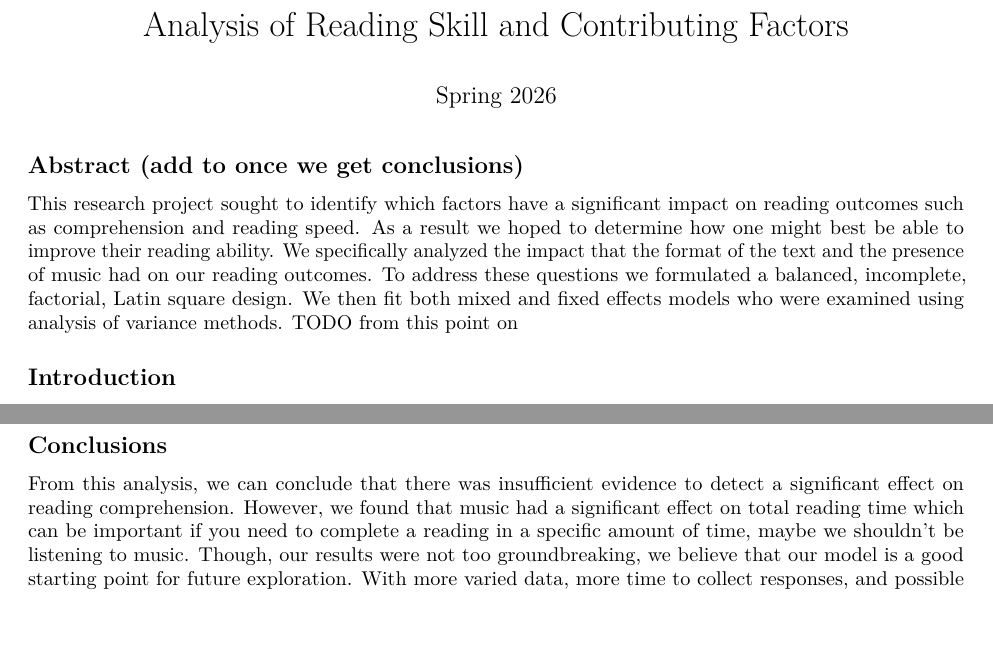
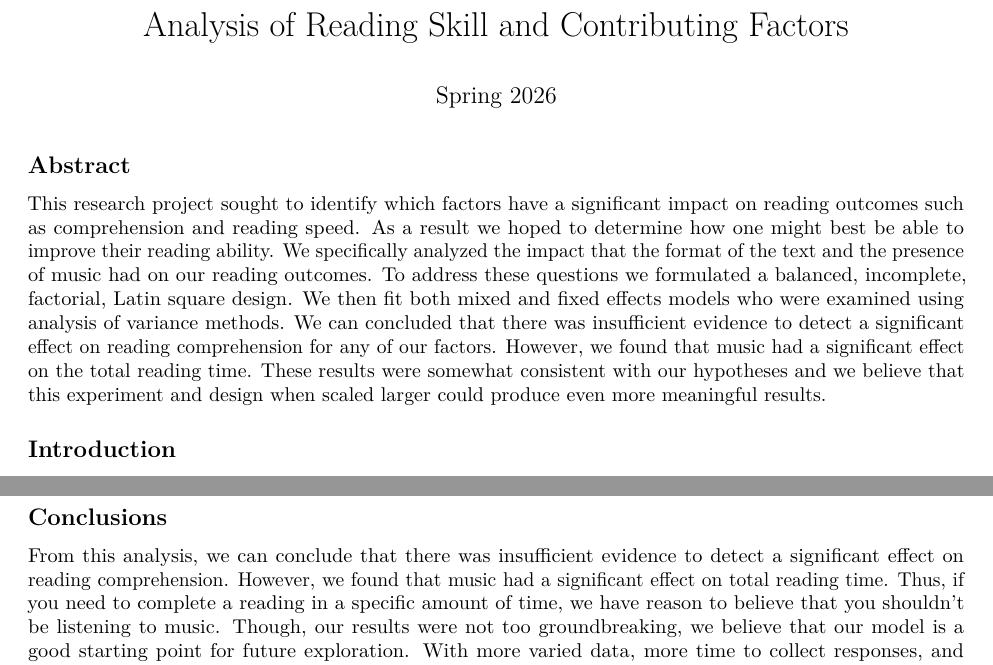
Before and after one commit to cschwengler9/reading_research571, an R Markdown document (final_pro_code.Rmd): two parts of pages 1 and 10 of 10 before the commit and two parts of pages 1 and 10 of 11 after it, joined at a grey line, cut so that both start at the same text, the shorter picture padded with empty space. Rendered offline with R 4.5, knitr and Pandoc, then LaTeX, with nearby package versions.

Commit message:
Completed abstract and added to conclusion

````diff
--- a/final_pro_code.Rmd
+++ b/final_pro_code.Rmd
@@ -19,15 +19,13 @@
 # May need to install.packages("readxl")
 ```
 
-## Abstract (add to once we get conclusions)
+## Abstract
 
-This research project sought to identify which factors have a significant impact on reading outcomes such as comprehension and reading speed. As a result we hoped to determine how one might best be able to improve their reading ability. We specifically analyzed the impact that the format of the text and the presence of music had on our reading outcomes. To address these questions we formulated a balanced, incomplete, factorial, Latin square design. We then fit both mixed and fixed effects models who were examined using analysis of variance methods.
-TODO from this point on
+This research project sought to identify which factors have a significant impact on reading outcomes such as comprehension and reading speed. As a result we hoped to determine how one might best be able to improve their reading ability. We specifically analyzed the impact that the format of the text and the presence of music had on our reading outcomes. To address these questions we formulated a balanced, incomplete, factorial, Latin square design. We then fit both mixed and fixed effects models who were examined using analysis of variance methods. We can concluded that there was insufficient evidence to detect a significant effect on reading comprehension for any of our factors. However, we found that music had a significant effect on the total reading time. These results were somewhat consistent with our hypotheses and we believe that this experiment and design when scaled larger could produce even more meaningful results.
 
 ## Introduction
 
-Reading is something that most people do every single day whether it is for enjoyment or an assigned reading
-for work or school. We were interested in finding how someone might best be able to improve their reading ability (measured
+Reading is something that most people do every single day whether it is for enjoyment or an assigned reading for work or school. We were interested in finding how someone might best be able to improve their reading ability (measured
 by both speed and comprehension). We are also interested if some factors have a greater impact on one of these impacts than on the other. We decided to study the format in which a text is read (either printed on paper or digitally on a laptop) and whether the participant was listening to music as they read. Nowadays digital work is becoming work common and it would be interesting to examine the impact that this has on reading ability. We also decided to include music as a factor because many people choose to listen to music as they work and our results may be generalizable to any sort of background music. In order to analyze our data, we fit mixed effects models and used analysis of variance procedures these were selected as a result of the experimental design and also because we wanted to include random effects in our models. we studied two separate response variables, fitting models for each of them because we believed them to be equally important and impossible to study separately. These response variables were the total reading time in seconds as well as the comprehension of the text (measured by the percentage score obtained on a four question quiz after reading). We predict that faster reading times may be associated with lower comprehension, which also influenced our decision to study both responses.
 
 ## Experimental Design
@@ -273,4 +271,5 @@
 Overall, diagnostics suggest that the reading time model is appropriate for inference, while the comprehension model should be interpreted more cautiously due to limited response variability.
 
 ## Conclusions
-From this analysis, we can conclude that there was insufficient evidence to detect a significant effect on reading comprehension. However, we found that music had a significant effect on total reading time which can be important if you need to complete a reading in a specific amount of time, maybe we shouldn't be listening to music. Though, our results were not too groundbreaking, we believe that our model is a good starting point for future exploration. With more varied data, more time to collect responses, and possible adjustments to the complexity of the model it would be interesting to investigate whether additional factors influence these responses or whether stronger effects emerge. Overall, this project provided a valuable exercise in applying mixed-effects modeling to real behavioral data.
+
+From this analysis, we can conclude that there was insufficient evidence to detect a significant effect on reading comprehension. However, we found that music had a significant effect on total reading time. Thus, if you need to complete a reading in a specific amount of time, we have reason to believe that you shouldn't be listening to music. Though, our results were not too groundbreaking, we believe that our model is a good starting point for future exploration. With more varied data, more time to collect responses, and possible adjustments to the complexity of the model it would be interesting to investigate whether additional factors influence these responses or whether stronger effects emerge. This experiment largely focused on short passages but longer texts would be interesting to study and examine if our results hold. We believe that the format of the text would have a larger effect if the length of the text was increased because participants are more likely to experience screen fatigue or be otherwise distracted. Overall, this project provided a valuable exercise in applying mixed-effects modeling to real behavioral data.
````
Also changed, not shown: final_pro_code.pdf.
